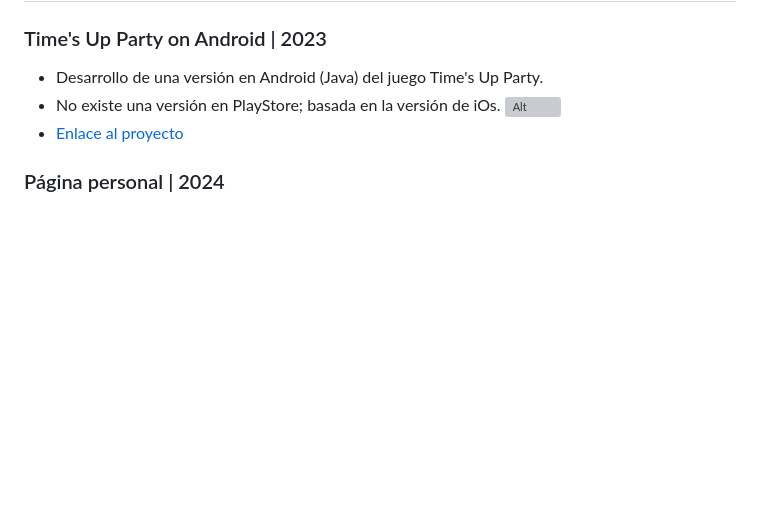
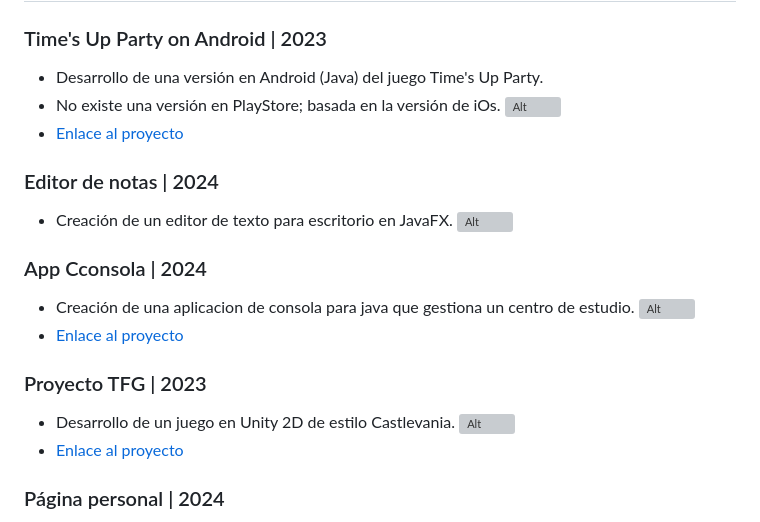
Before and after one commit to yuripastorovic/yuripastorovic.github.io, a Markdown page: README.md, the part around the change printed below. Rendered like a GitHub page; blank space fills up the shorter version; grey boxes are pictures that could not be loaded.

```diff
--- a/README.md
+++ b/README.md
@@ -60,5 +60,18 @@ Desarrollador de aplicaciones multiplataforma con pasión por el aprendizaje con
 -  [Enlace al proyecto](https://github.com/yuripastorovic/TimesUpParty)
 
+### Editor de notas | 2024
+- Creación de un editor de texto para escritorio en JavaFX.
+![Alt](https://yuripastorovic.github.io/assets/img/EditorNotas.png)
+
+### App Cconsola | 2024
+- Creación de una aplicacion de consola para java que gestiona un centro de estudio.
+![Alt](https://yuripastorovic.github.io/assets/img/appconsole.png)
+- [Enlace al proyecto](https://github.com/yuripastorovic/GestionCentroJava)
+
+### Proyecto TFG | 2023
+- Desarrollo de un juego en Unity 2D de estilo Castlevania.
+![Alt](https://yuripastorovic.github.io/assets/img/ProjectTFG.png)
+- [Enlace al proyecto](https://github.com/ntonioLeon/Test)
 
 ### Página personal | 2024
 - Creación de una página personal que muestra información laboral a modo de CV virtual.
```
Also changed, not shown: other parts of README.md (+3 -13 lines).
